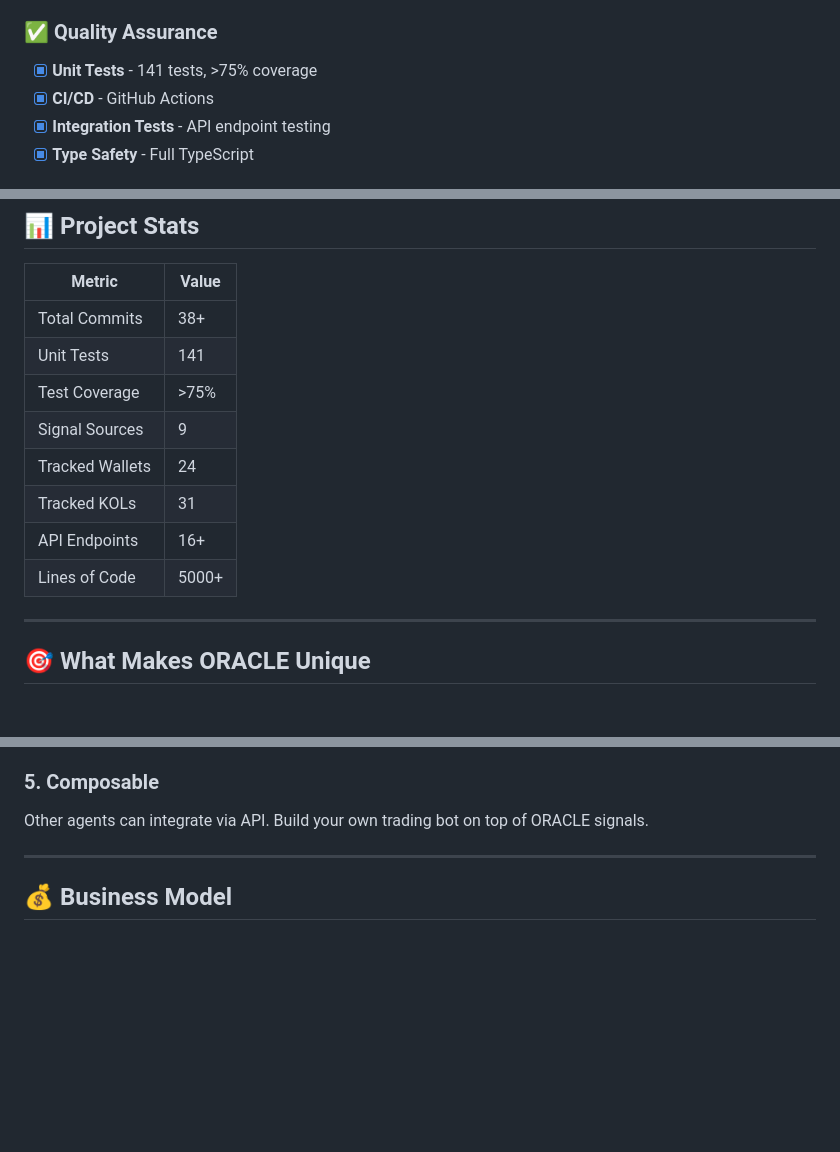
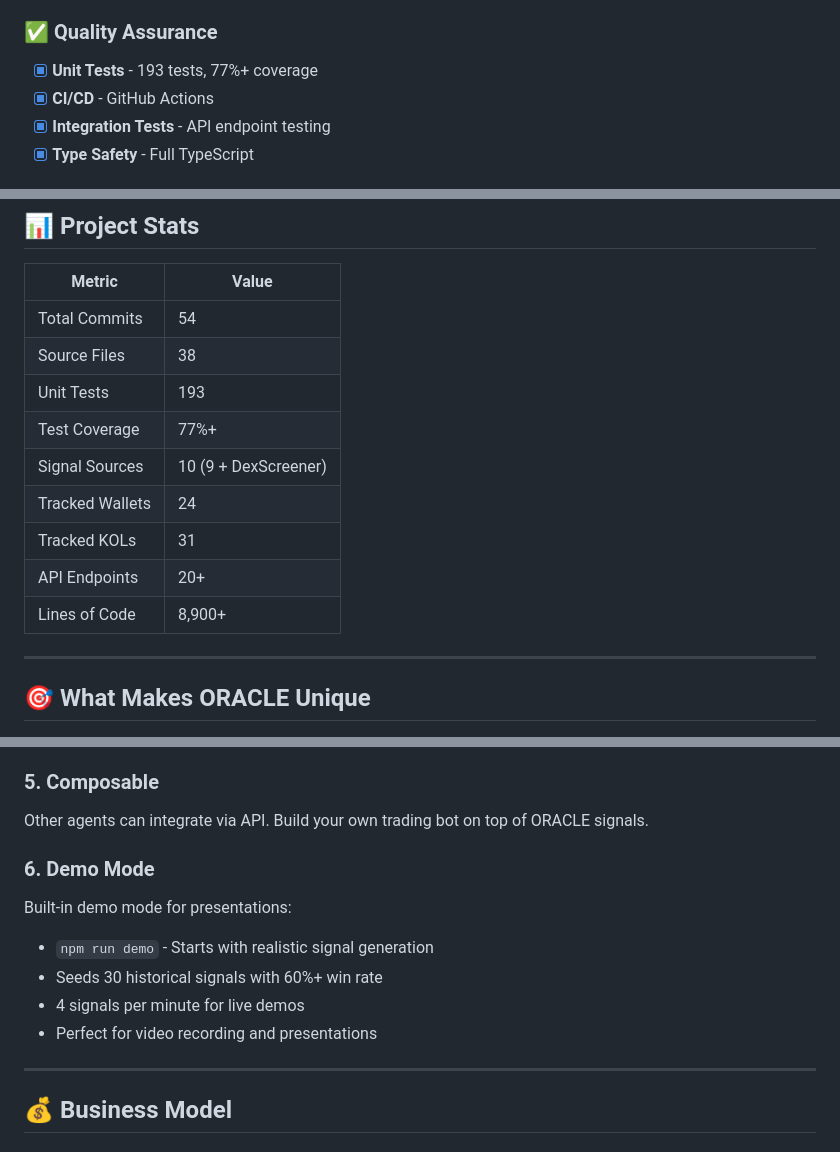
Before and after one commit to dynamolabs/oracle-alpha, a Markdown page: SUBMISSION.md, 3 parts joined by grey strips. Drawn GitHub-style; blank space fills up the shorter version.

Commit message:
📝 Update SUBMISSION.md with latest stats (193 tests, 8900+ LOC)

```diff
--- a/SUBMISSION.md
+++ b/SUBMISSION.md
@@ -22,7 +22,7 @@
 - [x] **Dashboard** - Visual signal display
 
 ### ✅ Quality Assurance
-- [x] **Unit Tests** - 141 tests, >75% coverage
+- [x] **Unit Tests** - 193 tests, 77%+ coverage
 - [x] **CI/CD** - GitHub Actions
 - [x] **Integration Tests** - API endpoint testing
 - [x] **Type Safety** - Full TypeScript
@@ -58,14 +58,15 @@
 
 | Metric | Value |
 |--------|-------|
-| Total Commits | 38+ |
-| Unit Tests | 141 |
-| Test Coverage | >75% |
-| Signal Sources | 9 |
+| Total Commits | 54 |
+| Source Files | 38 |
+| Unit Tests | 193 |
+| Test Coverage | 77%+ |
+| Signal Sources | 10 (9 + DexScreener) |
 | Tracked Wallets | 24 |
 | Tracked KOLs | 31 |
-| API Endpoints | 16+ |
-| Lines of Code | 5000+ |
+| API Endpoints | 20+ |
+| Lines of Code | 8,900+ |
 
 ---
 
@@ -95,6 +96,13 @@ WebSocket support for instant notifications. ATH tracking updates every 5 minute
 
 ### 5. Composable
 Other agents can integrate via API. Build your own trading bot on top of ORACLE signals.
+
+### 6. Demo Mode
+Built-in demo mode for presentations:
+- `npm run demo` - Starts with realistic signal generation
+- Seeds 30 historical signals with 60%+ win rate
+- 4 signals per minute for live demos
+- Perfect for video recording and presentations
 
 ---
 
```
